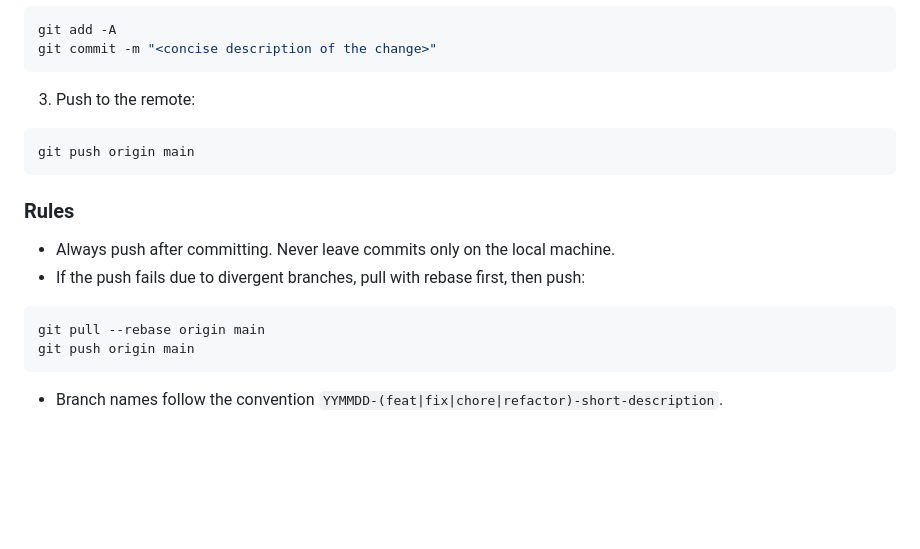
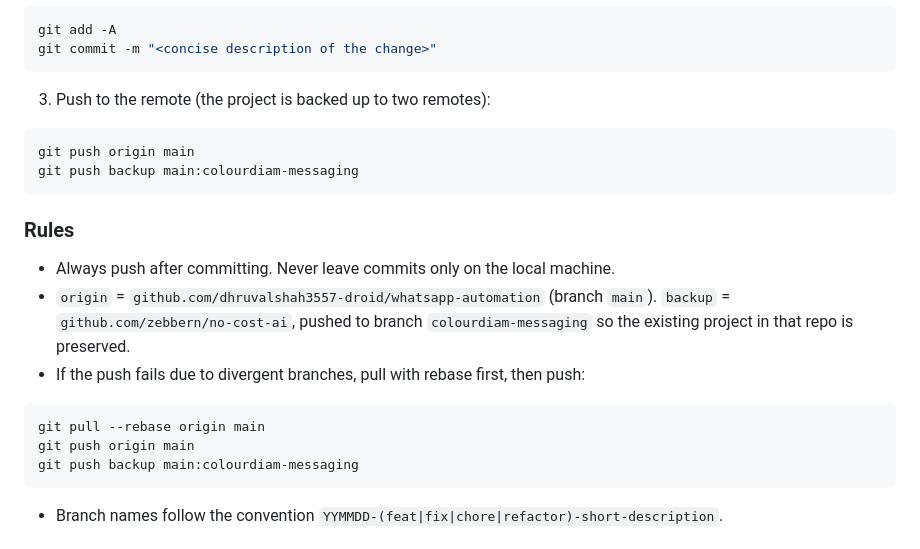
Before and after one commit to dhruvalshah3557-droid/whatsapp-automation, a Markdown page: AGENTS.md, the part around the change. Rendered like a GitHub page; blank space fills up the shorter version.

Commit message:
chore: add backup remote (zebbern/no-cost-ai) and update auto-save rule
- AGENTS.md auto-save now pushes to origin main and backup main:colourdiam-messaging
- TASKS.md records the backup remote setup
Co-authored-by: monkeycode-ai <monkeycode-ai@chaitin.com>

````diff
--- a/AGENTS.md
+++ b/AGENTS.md
@@ -20,20 +20,23 @@ git add -A
 git commit -m "<concise description of the change>"
 ```
 
-3. Push to the remote:
+3. Push to the remote (the project is backed up to two remotes):
 
 ```bash
 git push origin main
+git push backup main:colourdiam-messaging
 ```
 
 ### Rules
 
 - Always push after committing. Never leave commits only on the local machine.
+- `origin` = `github.com/dhruvalshah3557-droid/whatsapp-automation` (branch `main`). `backup` = `github.com/zebbern/no-cost-ai`, pushed to branch `colourdiam-messaging` so the existing project in that repo is preserved.
 - If the push fails due to divergent branches, pull with rebase first, then push:
 
 ```bash
 git pull --rebase origin main
 git push origin main
+git push backup main:colourdiam-messaging
 ```
 
 - Branch names follow the convention `YYMMDD-(feat|fix|chore|refactor)-short-description`.
````
Also changed, not shown: TASKS.md (+4 -0 lines).
